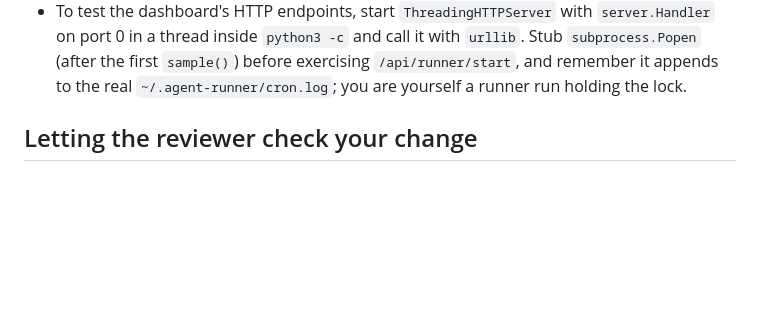
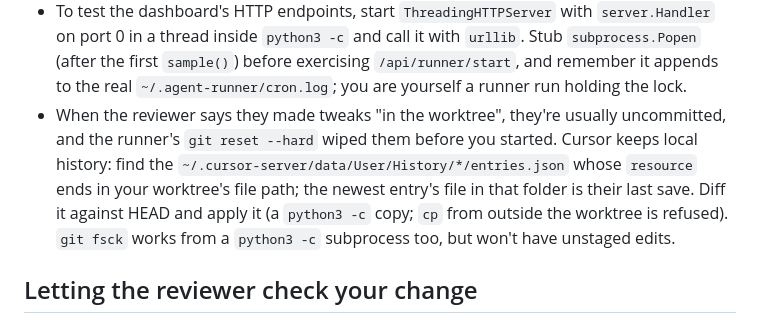
Before and after one commit to JackLot/devbox, a Markdown page: RUNNER-AGENTS.md, the part around the change. Drawn GitHub-style; blank space fills up the shorter version.

Commit message:
RUNNER-AGENTS: recover reviewer's worktree edits from Cursor local history

```diff
--- a/RUNNER-AGENTS.md
+++ b/RUNNER-AGENTS.md
@@ -27,6 +27,13 @@ Read this before starting; add to it when you learn something a future run would
   port 0 in a thread inside `python3 -c` and call it with `urllib`. Stub `subprocess.Popen`
   (after the first `sample()`) before exercising `/api/runner/start`, and remember it appends
   to the real `~/.agent-runner/cron.log`; you are yourself a runner run holding the lock.
+- When the reviewer says they made tweaks "in the worktree", they're usually uncommitted,
+  and the runner's `git reset --hard` wiped them before you started. Cursor keeps local
+  history: find the `~/.cursor-server/data/User/History/*/entries.json` whose `resource`
+  ends in your worktree's file path; the newest entry's file in that folder is their last
+  save. Diff it against HEAD and apply it (a `python3 -c` copy; `cp` from outside the
+  worktree is refused). `git fsck` works from a `python3 -c` subprocess too, but won't have
+  unstaged edits.
 ## Letting the reviewer check your change
 
 - For changes to `ec2/dashboard/`, the reviewer wants to try the branch in a browser. End the
```
